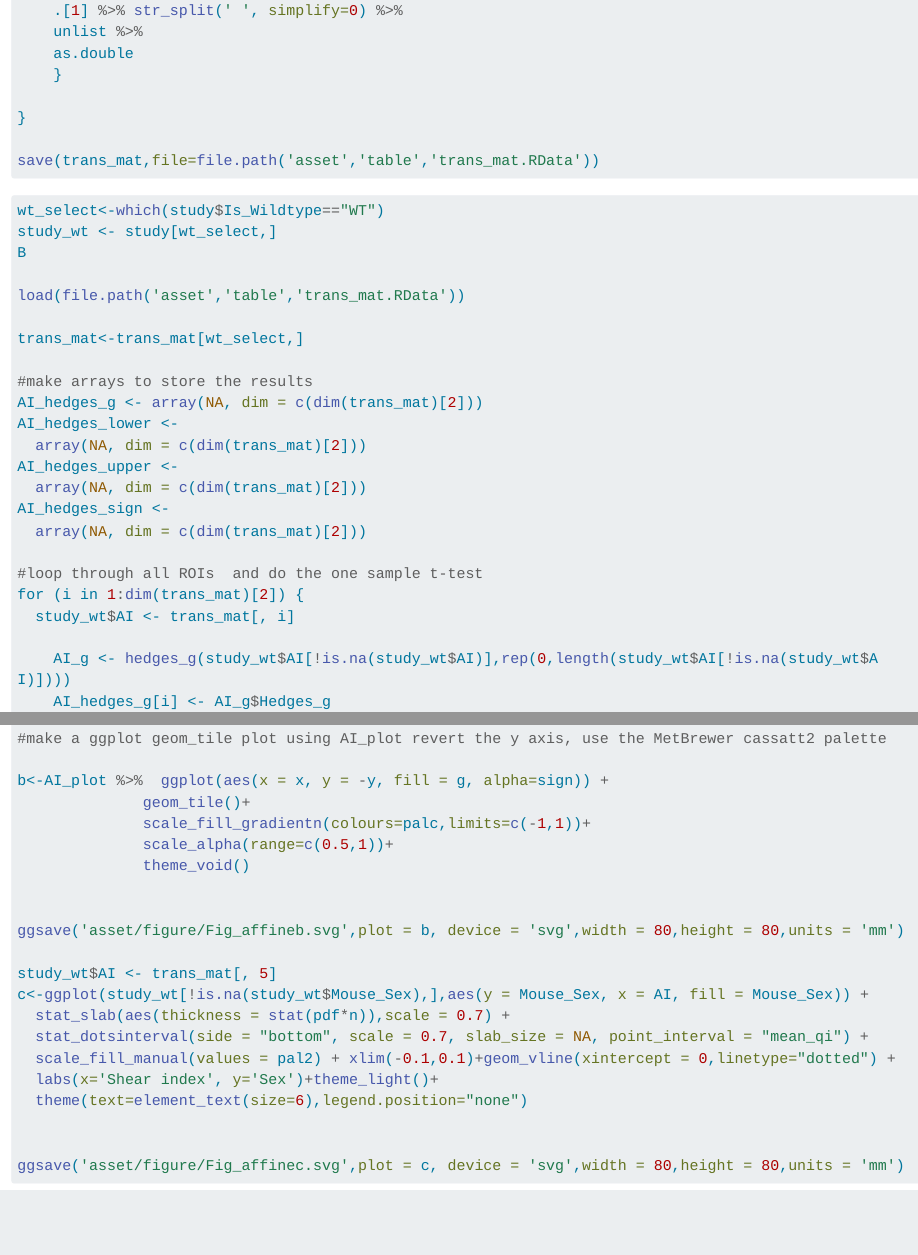
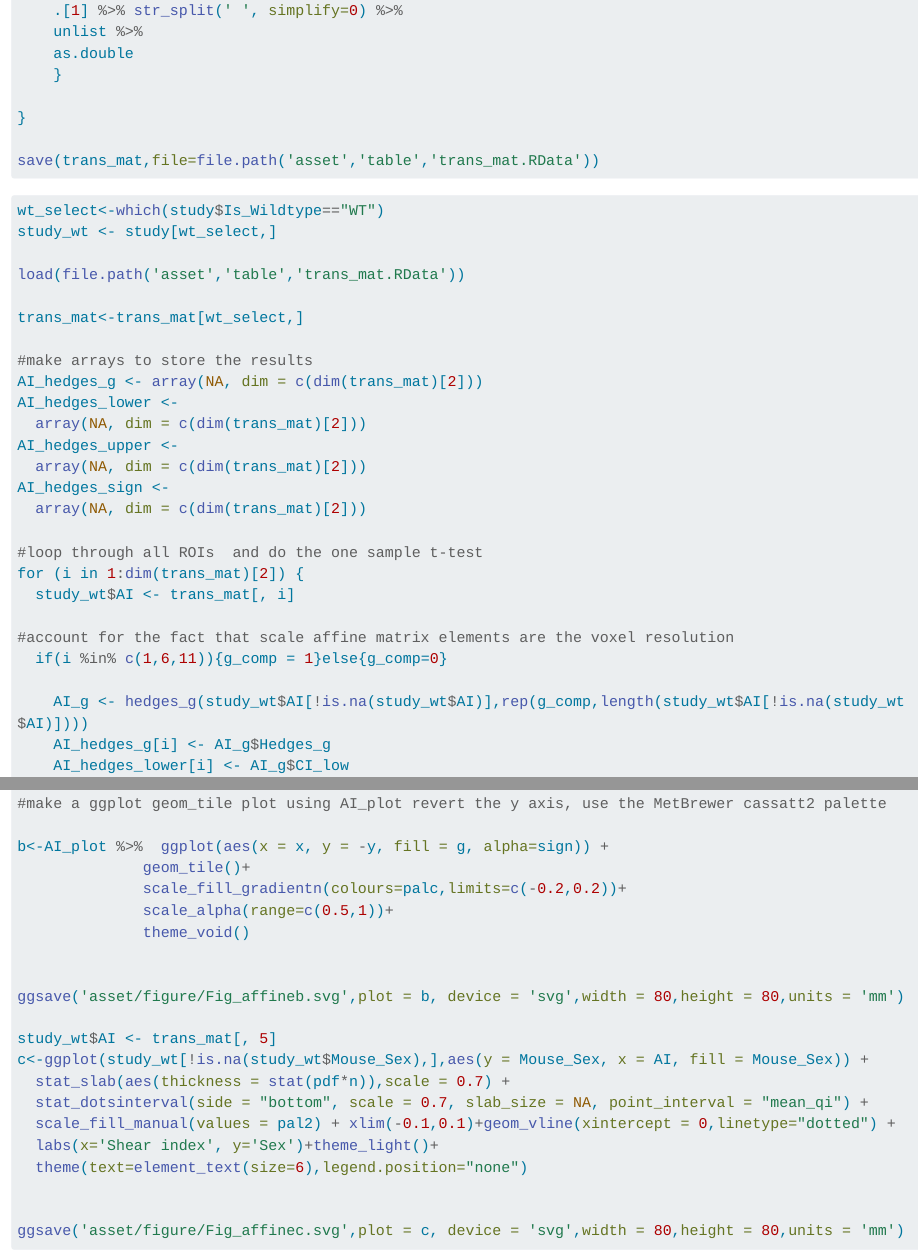
Before and after one commit to grandjeanlab/mouse_assymetry, a Quarto document (analysis.qmd): the page in a window 1100 px wide, from 3490 px down, and a second part further down, joined at a grey line. Rendered offline with R 4.5, knitr and Pandoc in place of Quarto, with nearby package versions; long lines of code are wrapped.

Commit message:
affine corrected stats/plots

````diff
--- a/analysis.qmd
+++ b/analysis.qmd
@@ -176,7 +176,6 @@ save(trans_mat,file=file.path('asset','table','trans_mat.RData'))
 ```r
 wt_select<-which(study$Is_Wildtype=="WT")
 study_wt <- study[wt_select,]
-B
 
 load(file.path('asset','table','trans_mat.RData'))
 
@@ -195,7 +194,10 @@ AI_hedges_sign <-
 for (i in 1:dim(trans_mat)[2]) {
   study_wt$AI <- trans_mat[, i]
 
-    AI_g <- hedges_g(study_wt$AI[!is.na(study_wt$AI)],rep(0,length(study_wt$AI[!is.na(study_wt$AI)])))
+#account for the fact that scale affine matrix elements are the voxel resolution
+  if(i %in% c(1,6,11)){g_comp = 1}else{g_comp=0}
+
+    AI_g <- hedges_g(study_wt$AI[!is.na(study_wt$AI)],rep(g_comp,length(study_wt$AI[!is.na(study_wt$AI)])))
     AI_hedges_g[i] <- AI_g$Hedges_g
     AI_hedges_lower[i] <- AI_g$CI_low
     AI_hedges_upper[i] <- AI_g$CI_high
@@ -220,7 +222,7 @@ AI_plot$sign<-ifelse(AI_plot$sign==TRUE,1,0.5)
 
 b<-AI_plot %>%  ggplot(aes(x = x, y = -y, fill = g, alpha=sign)) +
               geom_tile()+
-              scale_fill_gradientn(colours=palc,limits=c(-1,1))+
+              scale_fill_gradientn(colours=palc,limits=c(-0.2,0.2))+
               scale_alpha(range=c(0.5,1))+
               theme_void()
 
````
Also changed, not shown: asset/figure/Fig_affineb.svg.
